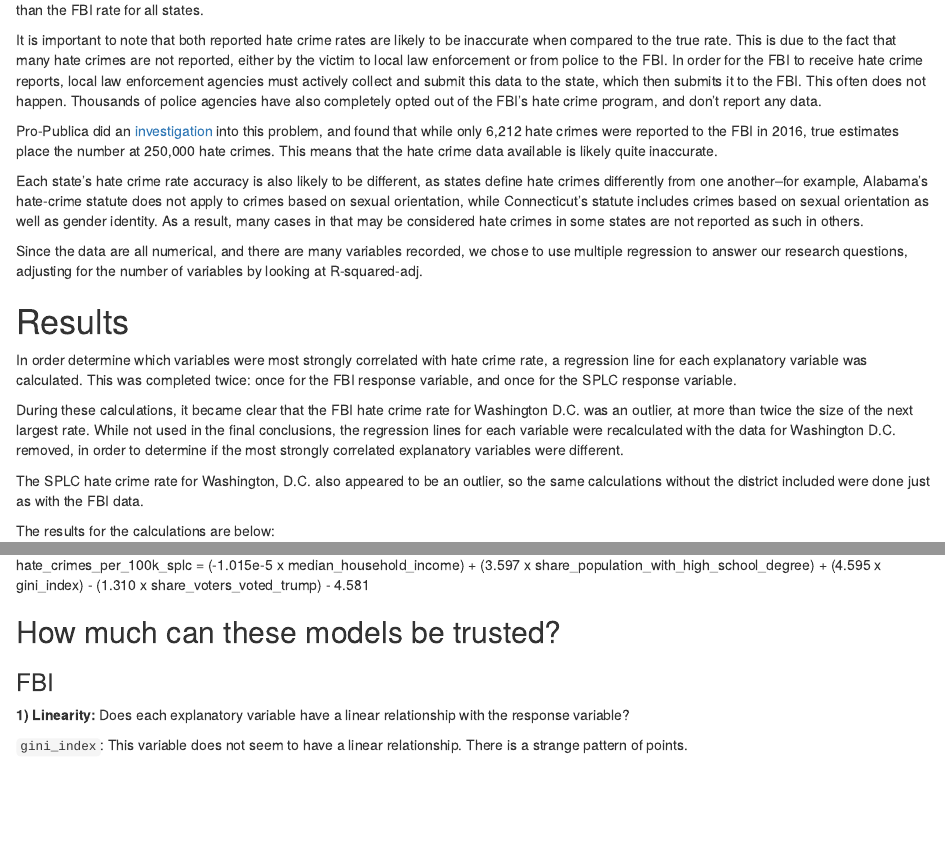
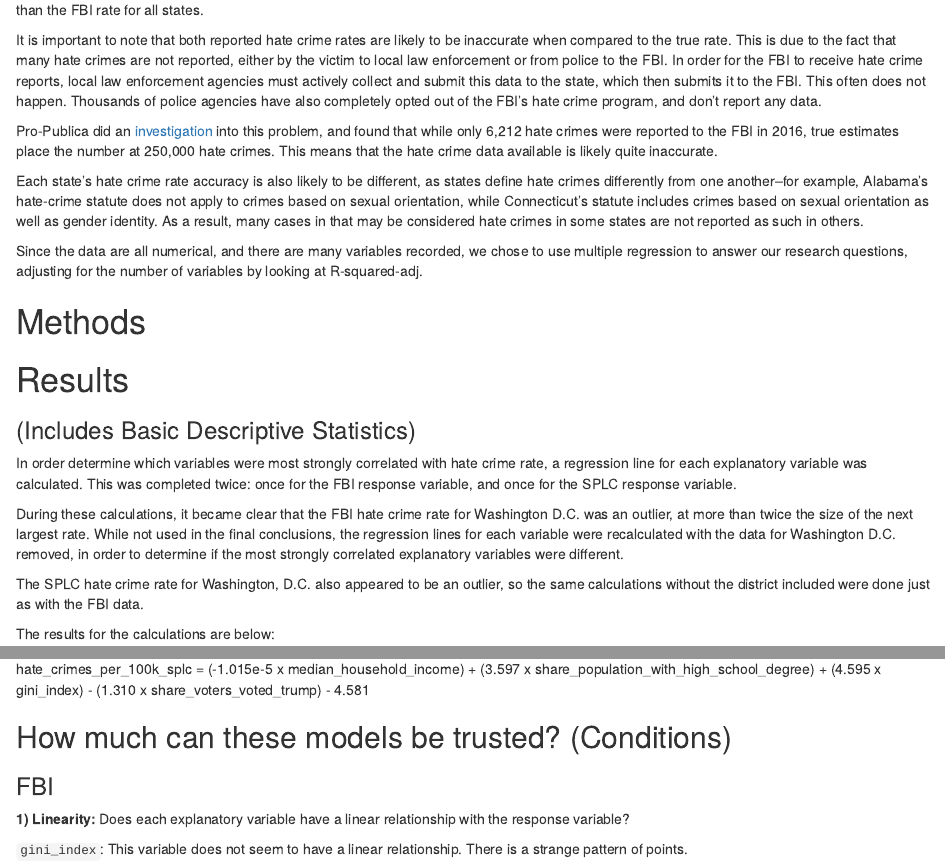
Before and after one commit to ambertin/hatecrimes, an R Markdown document (hatecrimes.Rmd): the page in a window 1100 px wide, from 2120 px down, and a second part further down, joined at a grey line. Rendered offline with R 4.5, knitr and Pandoc, with nearby package versions; some code elsewhere in the file could not run offline.

Commit message:
Added new section headers

```diff
--- a/hatecrimes.Rmd
+++ b/hatecrimes.Rmd
@@ -82,7 +82,11 @@ Each state's hate crime rate accuracy is also likely to be different, as states
 
 Since the data are all numerical, and there are many variables recorded, we chose to use multiple regression to answer our research questions, adjusting for the number of variables by looking at R-squared-adj.
 
+# Methods
+
+
 # Results
+### (Includes Basic Descriptive Statistics)
 
 In order determine which variables were most strongly correlated with hate crime rate, a regression line for each explanatory variable was calculated. This was completed twice: once for the FBI response variable, and once for the SPLC response variable.
 
@@ -488,7 +492,7 @@ The equation for this model is seen below:
 hate_crimes_per_100k_splc = (-1.015e-5 x median_household_income) + (3.597 x share_population_with_high_school_degree) + (4.595 x gini_index) - (1.310 x share_voters_voted_trump) - 4.581
 
 
-## How much can these models be trusted?
+## How much can these models be trusted? (Conditions)
 
 
 
```
